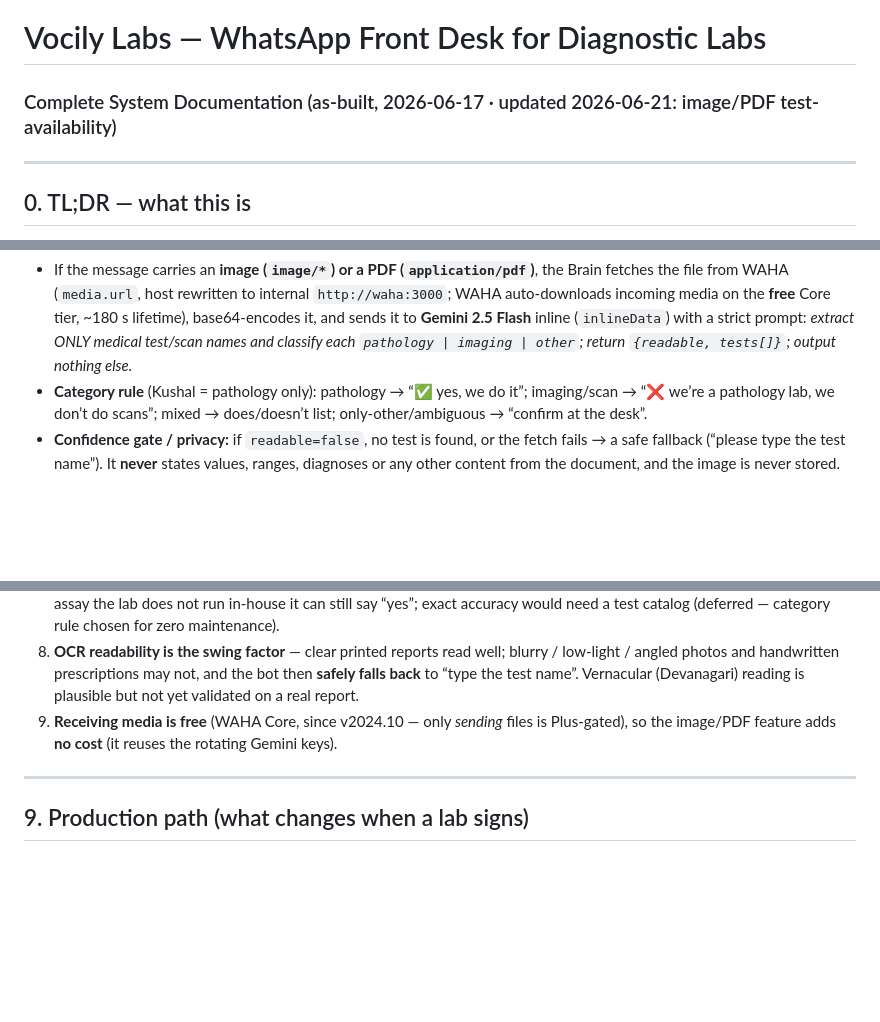
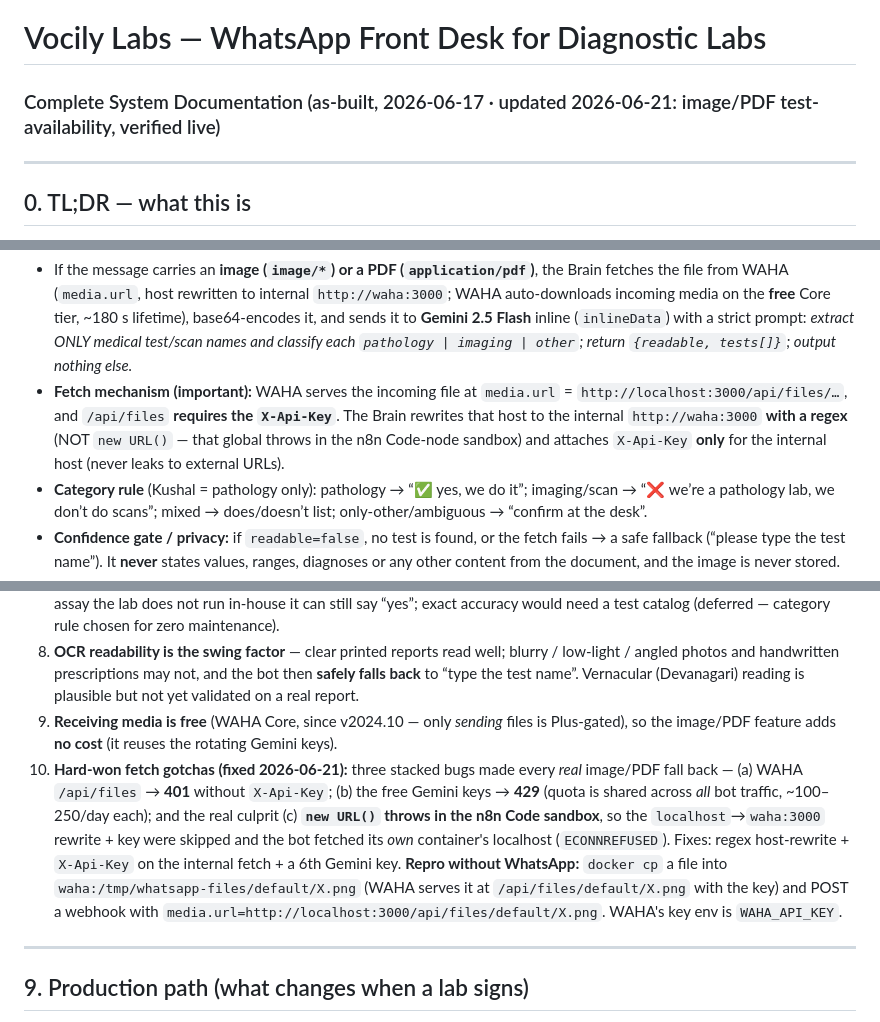
Before and after one commit to abhishekSonawane97/vocily-labs-frontdesk, a Markdown page: DOCUMENTATION.md, 3 parts joined by grey strips. GitHub-like rendering; blank space fills up the shorter version.

Commit message:
docs: record the image/PDF fetch fix + the 3 stacked bugs (401 / 429 / new URL() sandbox throw) + the planted-file repro method; mark verified live
Co-Authored-By: Claude Opus 4.8 (1M context) <noreply@anthropic.com>

```diff
--- a/DOCUMENTATION.md
+++ b/DOCUMENTATION.md
@@ -1,5 +1,5 @@
 # Vocily Labs — WhatsApp Front Desk for Diagnostic Labs
-### Complete System Documentation (as-built, 2026-06-17 · updated 2026-06-21: image/PDF test-availability)
+### Complete System Documentation (as-built, 2026-06-17 · updated 2026-06-21: image/PDF test-availability, verified live)
 
 ---
 
@@ -195,6 +195,7 @@ The Brain is one async **Code** node. Order of operations:
 
 **D. Image / PDF — does the lab conduct this test? (OCR)** *(patient DMs only)*
 - If the message carries an **image (`image/*`) or a PDF (`application/pdf`)**, the Brain fetches the file from WAHA (`media.url`, host rewritten to internal `http://waha:3000`; WAHA auto-downloads incoming media on the **free** Core tier, ~180 s lifetime), base64-encodes it, and sends it to **Gemini 2.5 Flash** inline (`inlineData`) with a strict prompt: *extract ONLY medical test/scan names and classify each `pathology | imaging | other`; return `{readable, tests[]}`; output nothing else.*
+- **Fetch mechanism (important):** WAHA serves the incoming file at `media.url` = `http://localhost:3000/api/files/…`, and `/api/files` **requires the `X-Api-Key`**. The Brain rewrites that host to the internal `http://waha:3000` **with a regex** (NOT `new URL()` — that global throws in the n8n Code-node sandbox) and attaches `X-Api-Key` **only** for the internal host (never leaks to external URLs).
 - **Category rule** (Kushal = pathology only): pathology → “✅ yes, we do it”; imaging/scan → “❌ we’re a pathology lab, we don’t do scans”; mixed → does/doesn’t list; only-other/ambiguous → “confirm at the desk”.
 - **Confidence gate / privacy:** if `readable=false`, no test is found, or the fetch fails → a safe fallback (“please type the test name”). It **never** states values, ranges, diagnoses or any other content from the document, and the image is never stored.
 - Non-document media (audio, video, stickers, location, contacts) is ignored with **no LLM call**.
@@ -367,6 +368,7 @@ POST /workflows/ycLwHgDbI4qqnY8C/deactivate   # OFF (default)
 7. **Image/PDF answers use a *category* rule, not Kushal’s exact menu** — any blood/urine test classifies as “yes”. For a specific assay the lab does not run in-house it can still say “yes”; exact accuracy would need a test catalog (deferred — category rule chosen for zero maintenance).
 8. **OCR readability is the swing factor** — clear printed reports read well; blurry / low-light / angled photos and handwritten prescriptions may not, and the bot then **safely falls back** to “type the test name”. Vernacular (Devanagari) reading is plausible but not yet validated on a real report.
 9. **Receiving media is free** (WAHA Core, since v2024.10 — only *sending* files is Plus-gated), so the image/PDF feature adds **no cost** (it reuses the rotating Gemini keys).
+10. **Hard-won fetch gotchas (fixed 2026-06-21):** three stacked bugs made every *real* image/PDF fall back — (a) WAHA `/api/files` → **401** without `X-Api-Key`; (b) the free Gemini keys → **429** (quota is shared across *all* bot traffic, ~100–250/day each); and the real culprit (c) **`new URL()` throws in the n8n Code sandbox**, so the `localhost`→`waha:3000` rewrite + key were skipped and the bot fetched its *own* container's localhost (`ECONNREFUSED`). Fixes: regex host-rewrite + `X-Api-Key` on the internal fetch + a 6th Gemini key. **Repro without WhatsApp:** `docker cp` a file into `waha:/tmp/whatsapp-files/default/X.png` (WAHA serves it at `/api/files/default/X.png` with the key) and POST a webhook with `media.url=http://localhost:3000/api/files/default/X.png`. WAHA's key env is `WAHA_API_KEY`.
 
 ---
 
```
Also changed, not shown: TEST-CASES.md (+1 -1 lines).
